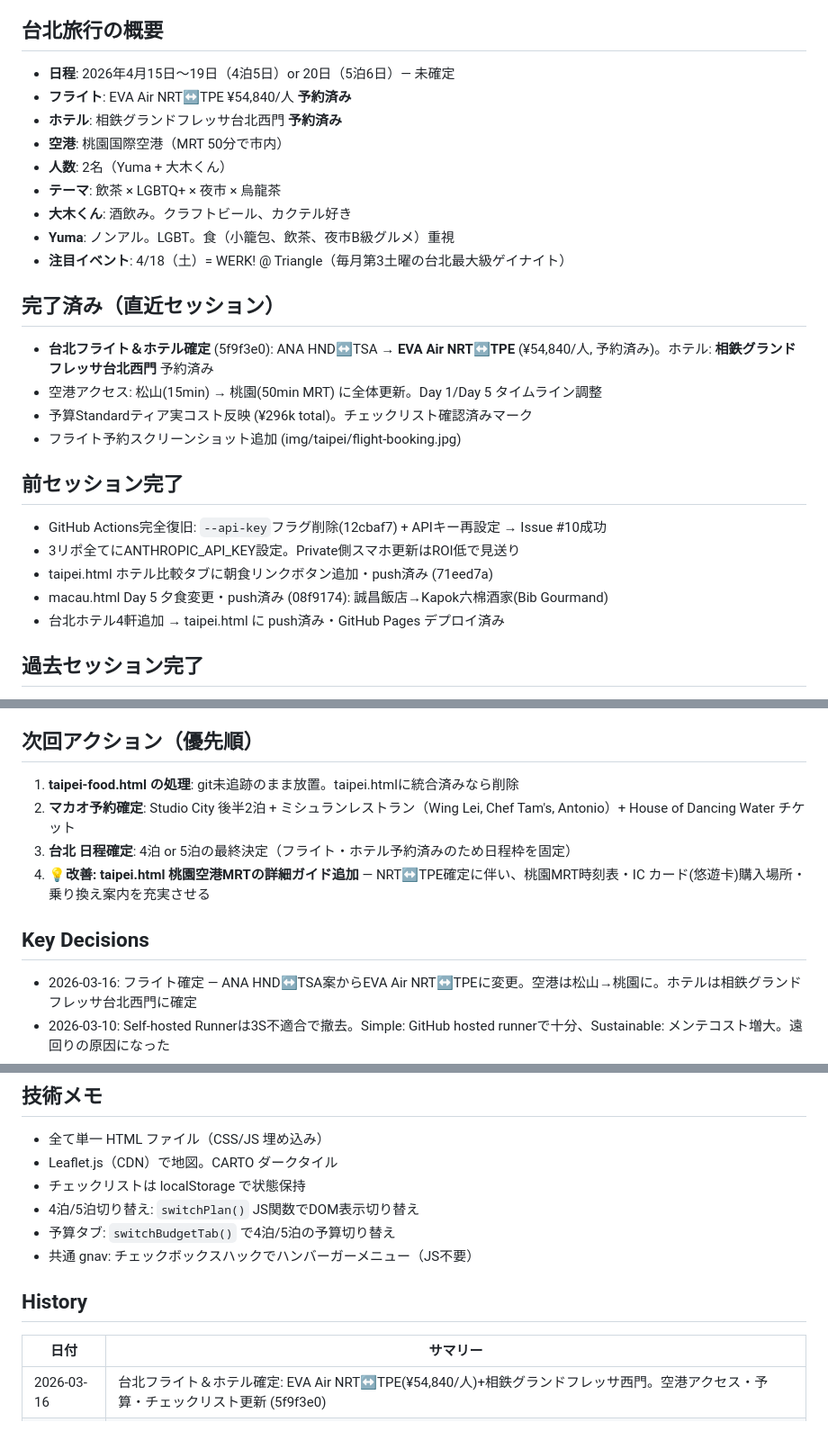
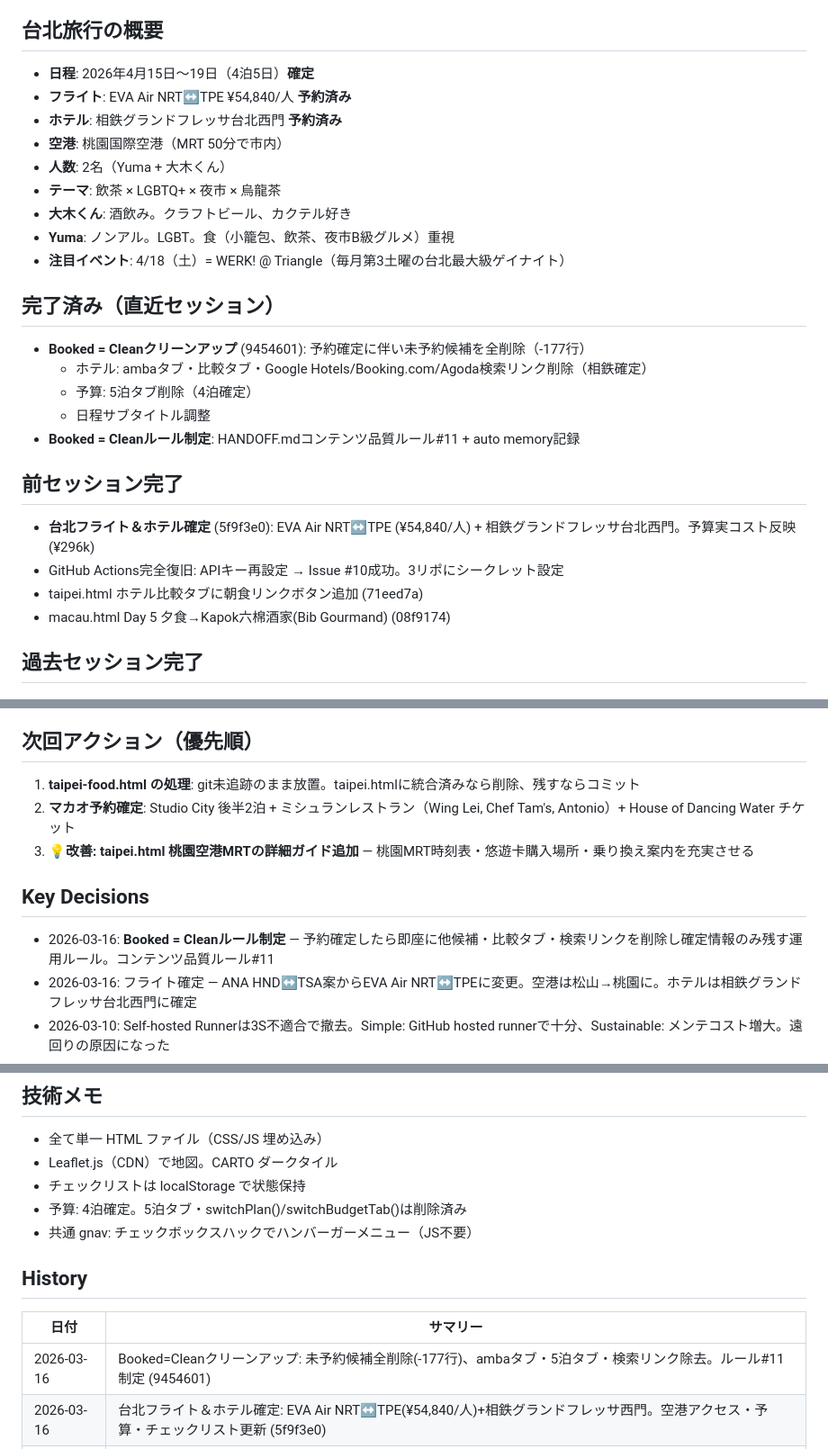
Before and after one commit to ymatz28-beep/trip-planner, a Markdown page: HANDOFF.md, 3 parts joined by grey strips. Shown at 90% size. GitHub-like rendering.

Commit message:
docs: update HANDOFF.md — Booked=Clean cleanup session
Co-Authored-By: Claude Opus 4.6 <noreply@anthropic.com>

```diff
--- a/HANDOFF.md
+++ b/HANDOFF.md
@@ -10,7 +10,7 @@
 - **デザイン**: iUMA report-dashboard のデザインシステムに準拠（Inter フォント、共通 gnav）
 
 ## 台北旅行の概要
-- **日程**: 2026年4月15日〜19日（4泊5日）or 20日（5泊6日）— 未確定
+- **日程**: 2026年4月15日〜19日（4泊5日）**確定**
 - **フライト**: EVA Air NRT↔TPE ¥54,840/人 **予約済み**
 - **ホテル**: 相鉄グランドフレッサ台北西門 **予約済み**
 - **空港**: 桃園国際空港（MRT 50分で市内）
@@ -21,17 +21,17 @@
 - **注目イベント**: 4/18（土）= WERK! @ Triangle（毎月第3土曜の台北最大級ゲイナイト）
 
 ## 完了済み（直近セッション）
-- **台北フライト＆ホテル確定** (5f9f3e0): ANA HND↔TSA → **EVA Air NRT↔TPE** (¥54,840/人, 予約済み)。ホテル: **相鉄グランドフレッサ台北西門** 予約済み
-- 空港アクセス: 松山(15min) → 桃園(50min MRT) に全体更新。Day 1/Day 5 タイムライン調整
-- 予算Standardティア実コスト反映 (¥296k total)。チェックリスト確認済みマーク
-- フライト予約スクリーンショット追加 (img/taipei/flight-booking.jpg)
+- **Booked = Cleanクリーンアップ** (9454601): 予約確定に伴い未予約候補を全削除（-177行）
+  - ホテル: ambaタブ・比較タブ・Google Hotels/Booking.com/Agoda検索リンク削除（相鉄確定）
+  - 予算: 5泊タブ削除（4泊確定）
+  - 日程サブタイトル調整
+- **Booked = Cleanルール制定**: HANDOFF.mdコンテンツ品質ルール#11 + auto memory記録
 
 ## 前セッション完了
-- GitHub Actions完全復旧: `--api-key`フラグ削除(12cbaf7) + APIキー再設定 → Issue #10成功
-- 3リポ全てにANTHROPIC_API_KEY設定。Private側スマホ更新はROI低で見送り
-- taipei.html ホテル比較タブに朝食リンクボタン追加・push済み (71eed7a)
-- macau.html Day 5 夕食変更・push済み (08f9174): 誠昌飯店→Kapok六棉酒家(Bib Gourmand)
-- 台北ホテル4軒追加 → taipei.html に push済み・GitHub Pages デプロイ済み
+- **台北フライト＆ホテル確定** (5f9f3e0): EVA Air NRT↔TPE (¥54,840/人) + 相鉄グランドフレッサ台北西門。予算実コスト反映 (¥296k)
+- GitHub Actions完全復旧: APIキー再設定 → Issue #10成功。3リポにシークレット設定
+- taipei.html ホテル比較タブに朝食リンクボタン追加 (71eed7a)
+- macau.html Day 5 夕食→Kapok六棉酒家(Bib Gourmand) (08f9174)
 
 ## 過去セッション完了
 - taipei.html 新規作成（全セクション搭載）
@@ -45,12 +45,12 @@
 - macau.html: Studio City 後半2泊が「検討中→予約へ」ステータス
 
 ## 次回アクション（優先順）
-1. **taipei-food.html の処理**: git未追跡のまま放置。taipei.htmlに統合済みなら削除
+1. **taipei-food.html の処理**: git未追跡のまま放置。taipei.htmlに統合済みなら削除、残すならコミット
 2. **マカオ予約確定**: Studio City 後半2泊 + ミシュランレストラン（Wing Lei, Chef Tam's, Antonio）+ House of Dancing Water チケット
-3. **台北 日程確定**: 4泊 or 5泊の最終決定（フライト・ホテル予約済みのため日程枠を固定）
-4. **💡改善: taipei.html 桃園空港MRTの詳細ガイド追加** — NRT↔TPE確定に伴い、桃園MRT時刻表・IC カード(悠遊卡)購入場所・乗り換え案内を充実させる
+3. **💡改善: taipei.html 桃園空港MRTの詳細ガイド追加** — 桃園MRT時刻表・悠遊卡購入場所・乗り換え案内を充実させる
 
 ## Key Decisions
+- 2026-03-16: **Booked = Cleanルール制定** — 予約確定したら即座に他候補・比較タブ・検索リンクを削除し確定情報のみ残す運用ルール。コンテンツ品質ルール#11
 - 2026-03-16: フライト確定 — ANA HND↔TSA案からEVA Air NRT↔TPEに変更。空港は松山→桃園に。ホテルは相鉄グランドフレッサ台北西門に確定
 - 2026-03-10: Self-hosted Runnerは3S不適合で撤去。Simple: GitHub hosted runnerで十分、Sustainable: メンテコスト増大。遠回りの原因になった
 - 2026-03-10: Private側(stock/wealth/intel)のスマホ更新はROI低い（自動パイプライン生成のため手動更新ニーズなし）。リモートリポもない。需要時に個別対応
@@ -100,13 +100,13 @@
 - 全て単一 HTML ファイル（CSS/JS 埋め込み）
 - Leaflet.js（CDN）で地図。CARTO ダークタイル
 - チェックリストは localStorage で状態保持
-- 4泊/5泊切り替え: `switchPlan()` JS関数でDOM表示切り替え
-- 予算タブ: `switchBudgetTab()` で4泊/5泊の予算切り替え
+- 予算: 4泊確定。5泊タブ・switchPlan()/switchBudgetTab()は削除済み
 - 共通 gnav: チェックボックスハックでハンバーガーメニュー（JS不要）
 
 ## History
 | 日付 | サマリー |
 |------|----------|
+| 2026-03-16 | Booked=Cleanクリーンアップ: 未予約候補全削除(-177行)、ambaタブ・5泊タブ・検索リンク除去。ルール#11制定 (9454601) |
 | 2026-03-16 | 台北フライト＆ホテル確定: EVA Air NRT↔TPE(¥54,840/人)+相鉄グランドフレッサ西門。空港アクセス・予算・チェックリスト更新 (5f9f3e0) |
 | 2026-03-10 | GitHub Actions完全復旧: APIキー再設定→Issue #10成功(36秒)。3リポにシークレット設定。Private側スマホ更新はROI低で見送り |
 | 2026-03-10 | GitHub Actions CI修正: --api-keyフラグ追加→無効→削除(12cbaf7)。環境変数認証に統一 |
```
